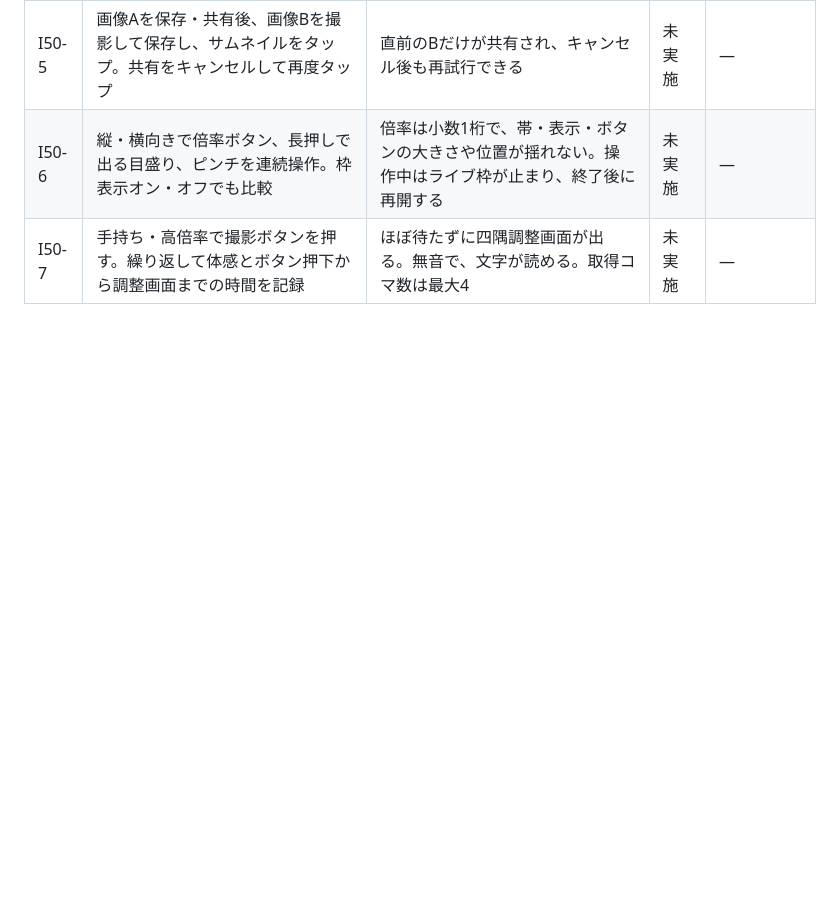
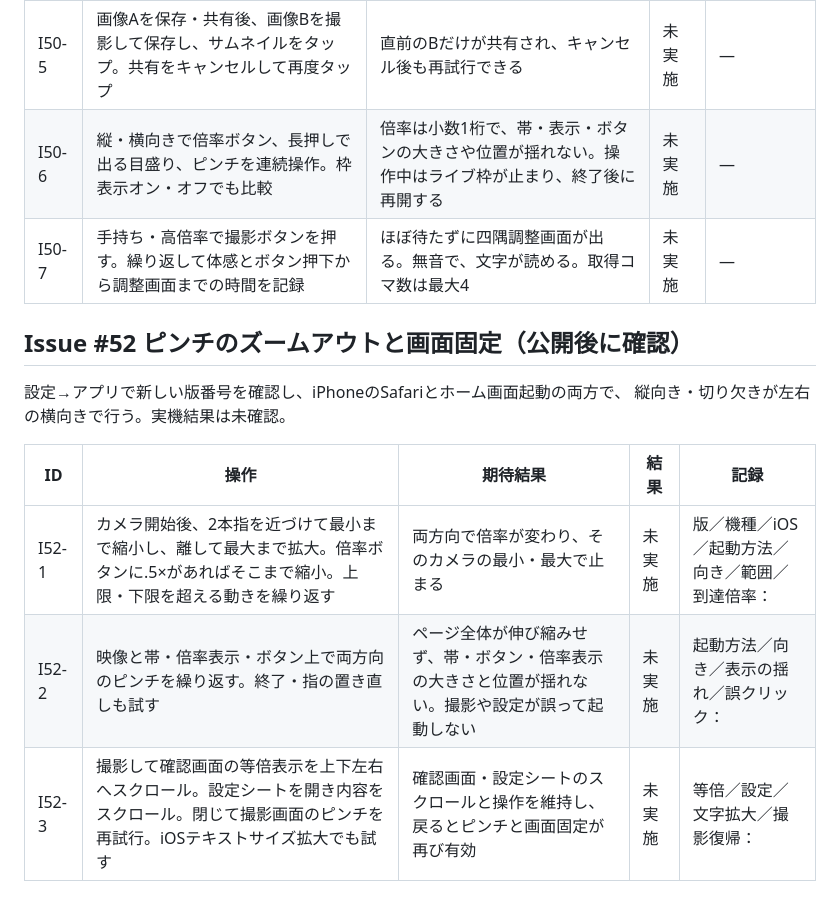
Before and after one commit to yukito04161020-design/bansho-camera, a Markdown page: docs/device-test-chart.md, the part around the change. Drawn GitHub-style; blank space fills up the shorter version.

```diff
--- a/docs/device-test-chart.md
+++ b/docs/device-test-chart.md
@@ -292,3 +292,15 @@ Coworkが402×874・874×402のPlaywright画面確認で指摘した表示を調
 | I50-5 | 画像Aを保存・共有後、画像Bを撮影して保存し、サムネイルをタップ。共有をキャンセルして再度タップ | 直前のBだけが共有され、キャンセル後も再試行できる | 未実施 | — |
 | I50-6 | 縦・横向きで倍率ボタン、長押しで出る目盛り、ピンチを連続操作。枠表示オン・オフでも比較 | 倍率は小数1桁で、帯・表示・ボタンの大きさや位置が揺れない。操作中はライブ枠が止まり、終了後に再開する | 未実施 | — |
 | I50-7 | 手持ち・高倍率で撮影ボタンを押す。繰り返して体感とボタン押下から調整画面までの時間を記録 | ほぼ待たずに四隅調整画面が出る。無音で、文字が読める。取得コマ数は最大4 | 未実施 | — |
+
+
+## Issue #52 ピンチのズームアウトと画面固定（公開後に確認）
+
+設定→アプリで新しい版番号を確認し、iPhoneのSafariとホーム画面起動の両方で、
+縦向き・切り欠きが左右の横向きで行う。実機結果は未確認。
+
+| ID | 操作 | 期待結果 | 結果 | 記録 |
+| --- | --- | --- | --- | --- |
+| I52-1 | カメラ開始後、2本指を近づけて最小まで縮小し、離して最大まで拡大。倍率ボタンに.5×があればそこまで縮小。上限・下限を超える動きを繰り返す | 両方向で倍率が変わり、そのカメラの最小・最大で止まる | 未実施 | 版／機種／iOS／起動方法／向き／範囲／到達倍率： |
+| I52-2 | 映像と帯・倍率表示・ボタン上で両方向のピンチを繰り返す。終了・指の置き直しも試す | ページ全体が伸び縮みせず、帯・ボタン・倍率表示の大きさと位置が揺れない。撮影や設定が誤って起動しない | 未実施 | 起動方法／向き／表示の揺れ／誤クリック： |
+| I52-3 | 撮影して確認画面の等倍表示を上下左右へスクロール。設定シートを開き内容をスクロール。閉じて撮影画面のピンチを再試行。iOSテキストサイズ拡大でも試す | 確認画面・設定シートのスクロールと操作を維持し、戻るとピンチと画面固定が再び有効 | 未実施 | 等倍／設定／文字拡大／撮影復帰： |
```
Also changed, not shown: docs/design.md (+17 -0 lines).
